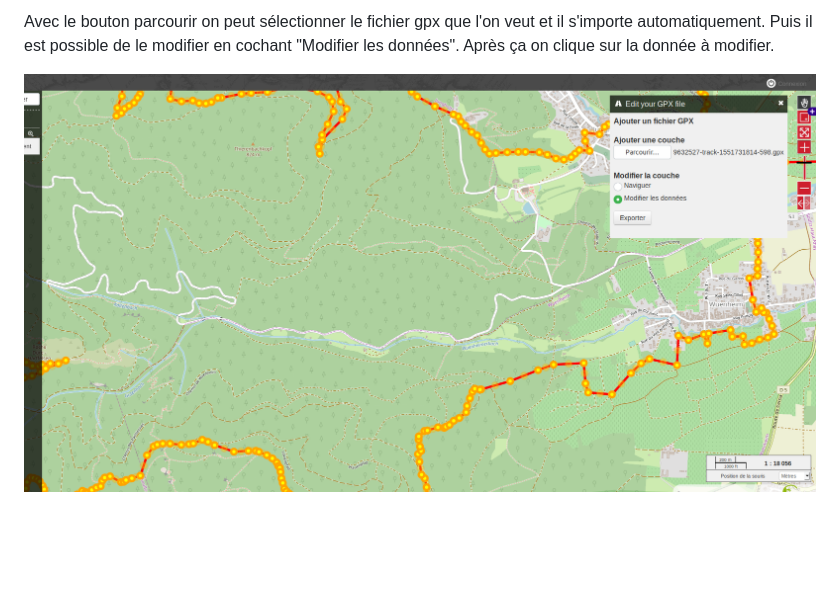
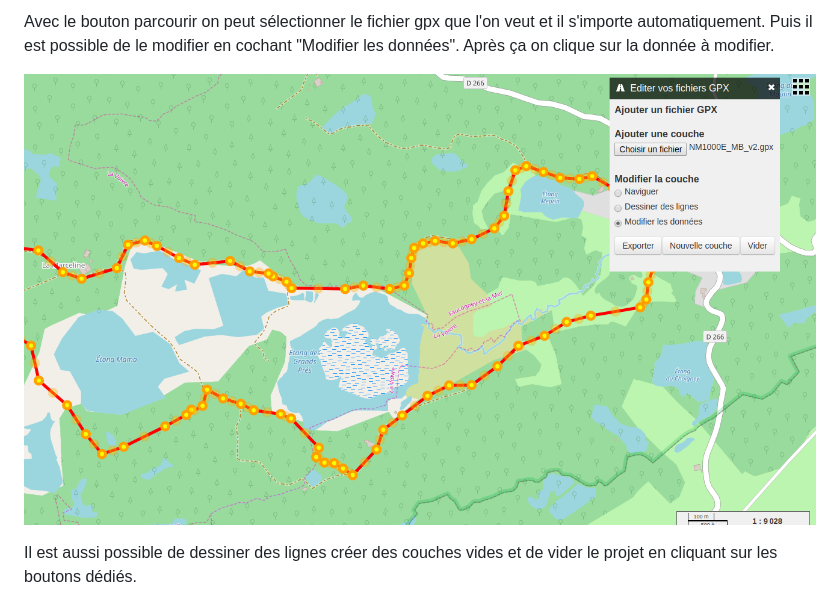
Before and after one commit to 3liz/lizmap-javascript-scripts, a Markdown page: edit_gpx/Readme.md, the part around the change. Rendered like a GitHub page; pictures changed too: edit_gpx/editgpx.png; blank space fills up the shorter version.

Commit message:
update screenshot for readme

```diff
--- a/edit_gpx/Readme.md
+++ b/edit_gpx/Readme.md
@@ -12,3 +12,6 @@ Puis il est possible de le modifier en cochant "Modifier les données".
 Après ça on clique sur la donnée à modifier.
 
 ![editgpx](editgpx.png)
+
+Il est aussi possible de dessiner des lignes créer des couches vides
+et de vider le projet en cliquant sur les boutons dédiés.
```
Also changed, not shown: 1 other file.
